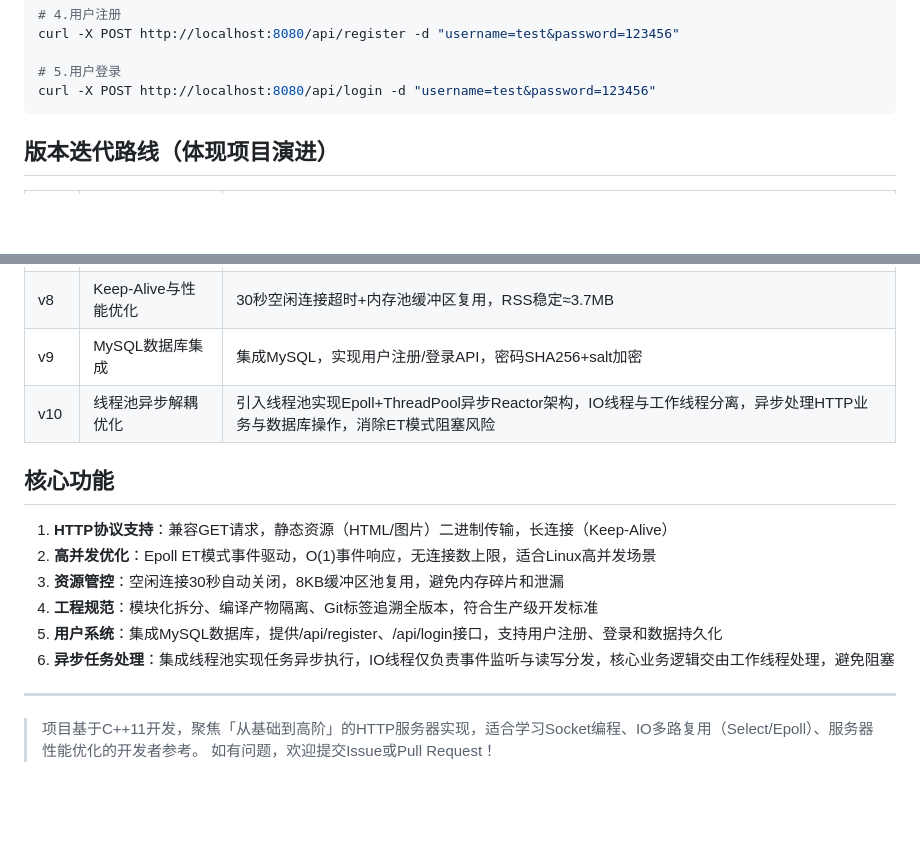
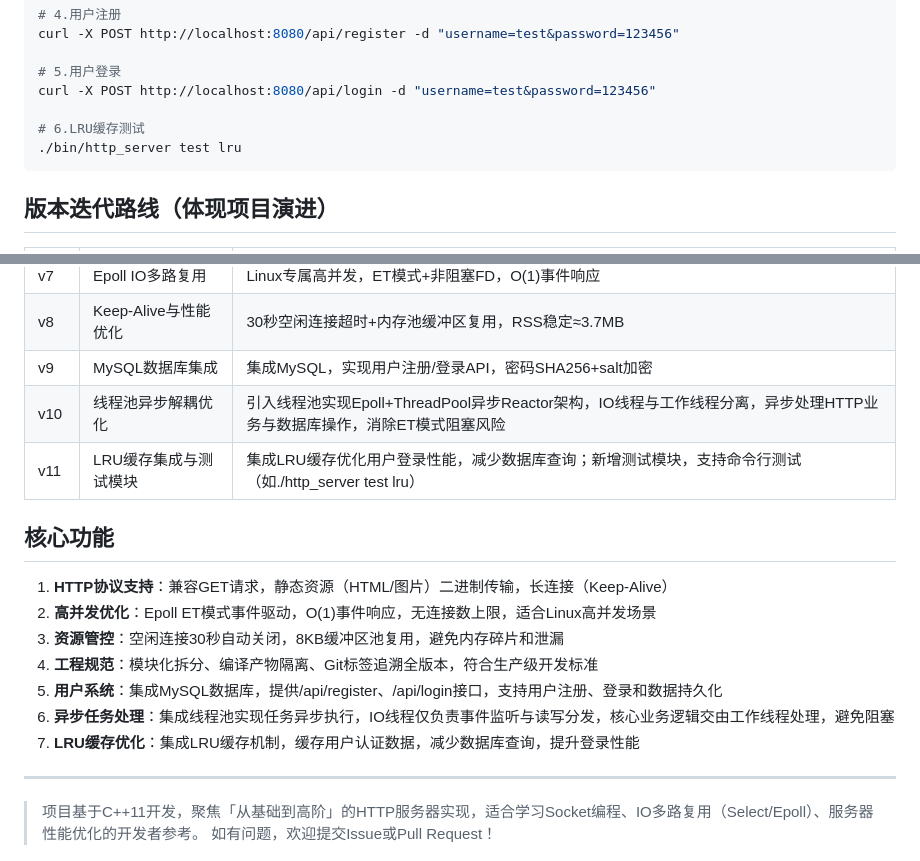
Before and after one commit to Archer11-q/c-_socket_http_server, a Markdown page: projects/cpp_socket_http_server/README.md, 2 parts joined by grey strips. Drawn GitHub-style; blank space fills up the shorter version.

Commit message:
docs: update README for v11 LRU cache integration and test module

````diff
--- a/projects/cpp_socket_http_server/README.md
+++ b/projects/cpp_socket_http_server/README.md
@@ -118,6 +118,9 @@ curl -X POST http://localhost:8080/api/register -d "username=test&password=12345
 
 # 5.用户登录
 curl -X POST http://localhost:8080/api/login -d "username=test&password=123456"
+
+# 6.LRU缓存测试
+./bin/http_server test lru
 ```
 
 ## 版本迭代路线（体现项目演进）
@@ -133,6 +136,7 @@ curl -X POST http://localhost:8080/api/login -d "username=test&password=123456"
 | v8     | Keep-Alive与性能优化    | 30秒空闲连接超时+内存池缓冲区复用，RSS稳定≈3.7MB                                             |
 | v9     | MySQL数据库集成         | 集成MySQL，实现用户注册/登录API，密码SHA256+salt加密                                       |
 | v10    | 线程池异步解耦优化      | 引入线程池实现Epoll+ThreadPool异步Reactor架构，IO线程与工作线程分离，异步处理HTTP业务与数据库操作，消除ET模式阻塞风险 |
+| v11    | LRU缓存集成与测试模块   | 集成LRU缓存优化用户登录性能，减少数据库查询；新增测试模块，支持命令行测试（如./http_server test lru） |
 
 ## 核心功能
 1. **HTTP协议支持**：兼容GET请求，静态资源（HTML/图片）二进制传输，长连接（Keep-Alive）
@@ -141,6 +145,7 @@ curl -X POST http://localhost:8080/api/login -d "username=test&password=123456"
 4. **工程规范**：模块化拆分、编译产物隔离、Git标签追溯全版本，符合生产级开发标准
 5. **用户系统**：集成MySQL数据库，提供/api/register、/api/login接口，支持用户注册、登录和数据持久化
 6. **异步任务处理**：集成线程池实现任务异步执行，IO线程仅负责事件监听与读写分发，核心业务逻辑交由工作线程处理，避免阻塞
+7. **LRU缓存优化**：集成LRU缓存机制，缓存用户认证数据，减少数据库查询，提升登录性能
 
 ---
 > 项目基于C++11开发，聚焦「从基础到高阶」的HTTP服务器实现，适合学习Socket编程、IO多路复用（Select/Epoll）、服务器性能优化的开发者参考。
````
